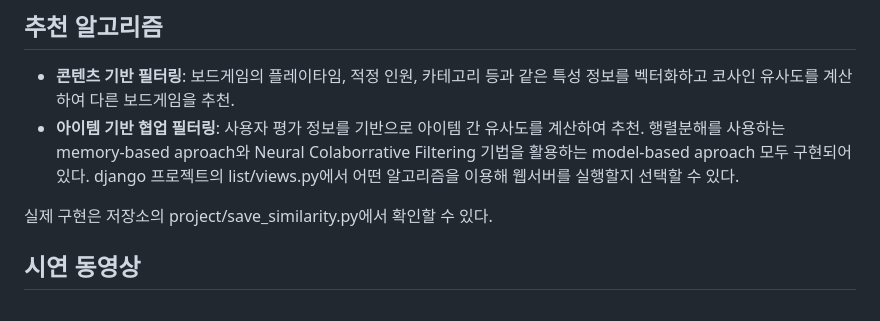
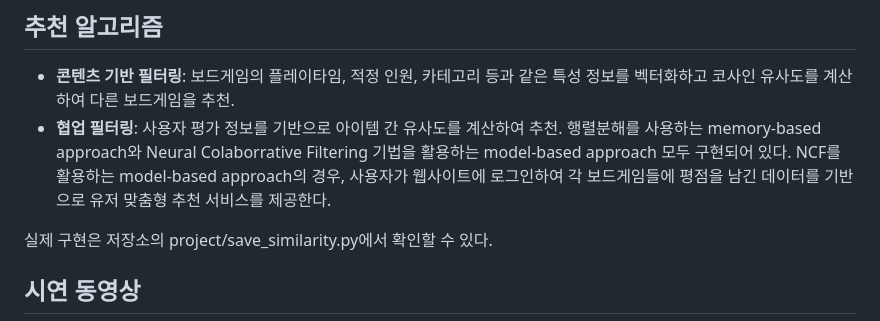
Before and after one commit to Rim-SeungJae/Board-game-recommendation, a Markdown page: README.md, the part around the change. Rendered like a GitHub page.

```diff
--- a/README.md
+++ b/README.md
@@ -48,7 +48,8 @@ Django 프레임워크를 활용하여 구현하였다. 저장소의 django_web
 ## 추천 알고리즘
 
 - **콘텐츠 기반 필터링**: 보드게임의 플레이타임, 적정 인원, 카테고리 등과 같은 특성 정보를 벡터화하고 코사인 유사도를 계산하여 다른 보드게임을 추천.
-- **아이템 기반 협업 필터링**: 사용자 평가 정보를 기반으로 아이템 간 유사도를 계산하여 추천. 행렬분해를 사용하는 memory-based aproach와 Neural Colaborrative Filtering 기법을 활용하는 model-based aproach 모두 구현되어 있다. django 프로젝트의 list/views.py에서 어떤 알고리즘을 이용해 웹서버를 실행할지 선택할 수 있다.
+- **협업 필터링**: 사용자 평가 정보를 기반으로 아이템 간 유사도를 계산하여 추천. 행렬분해를 사용하는 memory-based approach와 Neural Colaborrative Filtering 기법을 활용하는 model-based approach 모두 구현되어 있다. NCF를 활용하는 model-based approach의 경우, 사용자가 웹사이트에 로그인하여 각 보드게임들에 평점을 남긴 데이터를 기반으로 유저 맞춤형 추천 서비스를 제공한다.
+
 
 실제 구현은 저장소의 project/save_similarity.py에서 확인할 수 있다.
 
```
